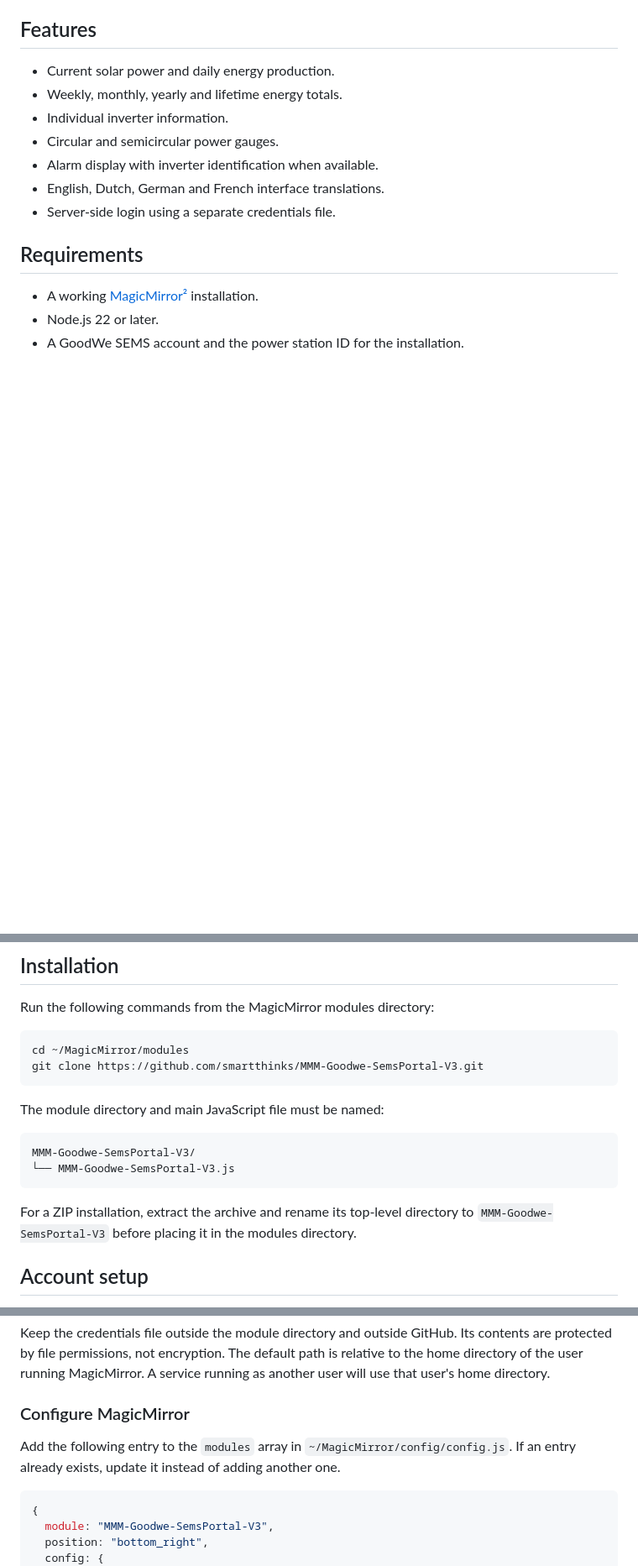
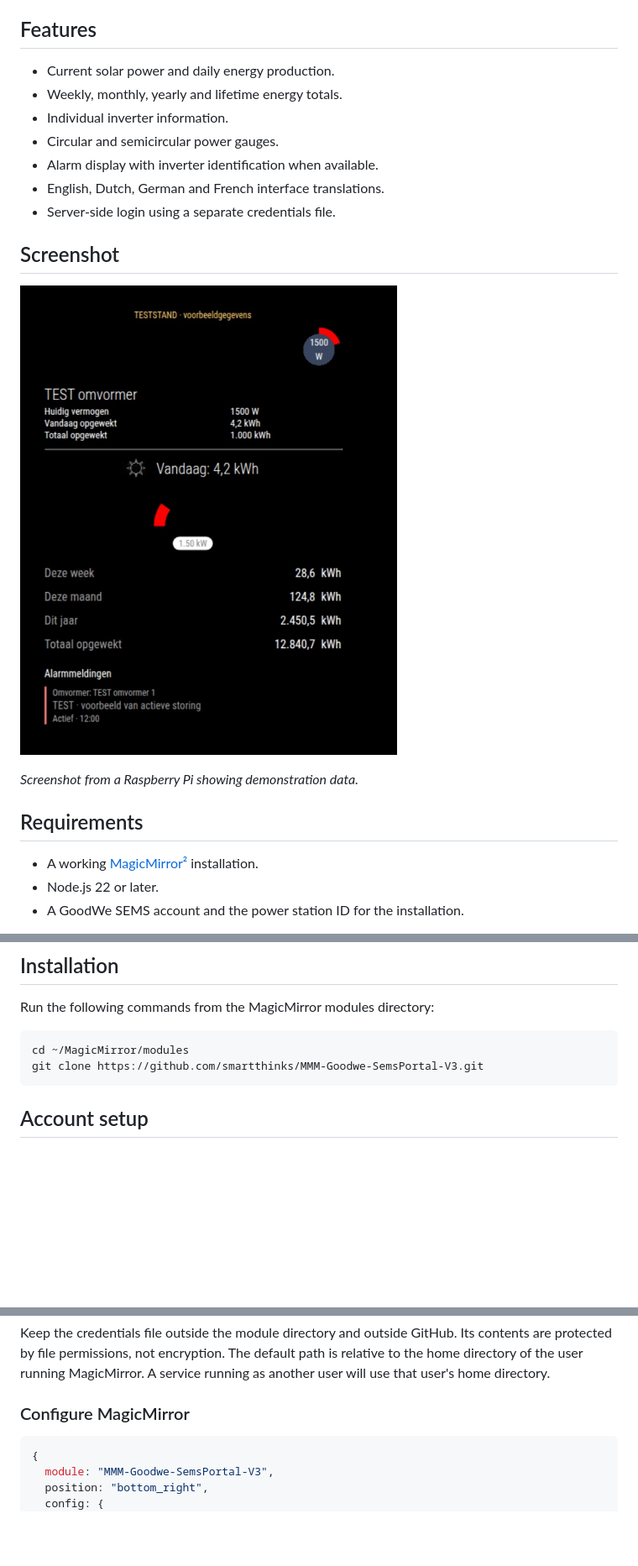
Before and after one commit to smartthinks/MMM-Goodwe-SemsPortal-V3, a Markdown page: README.md, 3 parts joined by grey strips. Shown at 84% size. Drawn GitHub-style; pictures changed too: images/GoodweV3.jpg (added); blank space fills up the shorter version.

Commit message:
Release V3.0.2: center module and update README with Raspberry Pi screenshot

````diff
--- a/README.md
+++ b/README.md
@@ -13,6 +13,12 @@ A MagicMirror² module for monitoring a GoodWe solar installation through SEMS+.
 - Alarm display with inverter identification when available.
 - English, Dutch, German and French interface translations.
 - Server-side login using a separate credentials file.
+
+## Screenshot
+
+![GoodWe module running on a Raspberry Pi](images/GoodweV3.jpg)
+
+*Screenshot from a Raspberry Pi showing demonstration data.*
 
 ## Requirements
 
@@ -30,15 +36,6 @@ Run the following commands from the MagicMirror modules directory:
 cd ~/MagicMirror/modules
 git clone https://github.com/smartthinks/MMM-Goodwe-SemsPortal-V3.git
 ```
-
-The module directory and main JavaScript file must be named:
-
-```text
-MMM-Goodwe-SemsPortal-V3/
-└── MMM-Goodwe-SemsPortal-V3.js
-```
-
-For a ZIP installation, extract the archive and rename its top-level directory to `MMM-Goodwe-SemsPortal-V3` before placing it in the modules directory.
 
 ## Account setup
 
@@ -77,8 +74,6 @@ The file format is also available in [credentials.example.json](credentials.exam
 Keep the credentials file outside the module directory and outside GitHub. Its contents are protected by file permissions, not encryption. The default path is relative to the home directory of the user running MagicMirror. A service running as another user will use that user's home directory.
 
 ### Configure MagicMirror
-
-Add the following entry to the `modules` array in `~/MagicMirror/config/config.js`. If an entry already exists, update it instead of adding another one.
 
 ```js
 {
````
Also changed, not shown: 2 other files.
